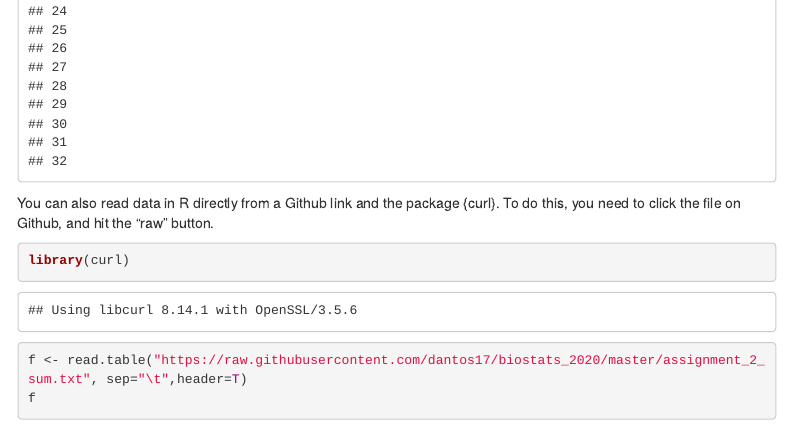
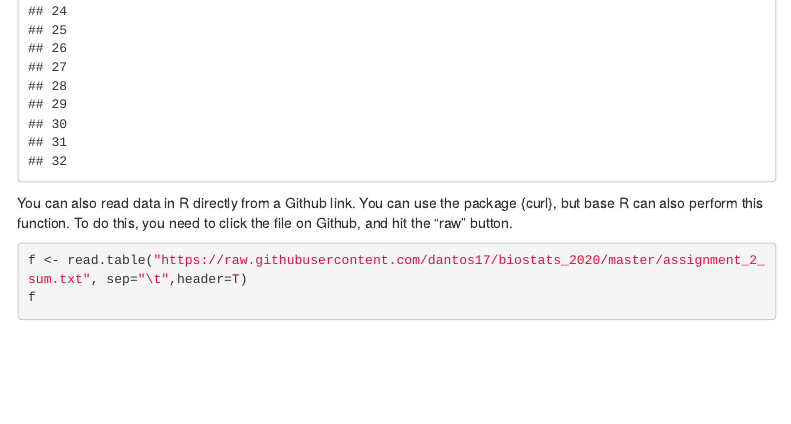
Before and after one commit to dantos17/biostats_2020, an R Markdown document (R Tutorial 1.Rmd): the page in a window 1100 px wide, from 6490 px down. Rendered offline with R 4.5, knitr and Pandoc, with nearby package versions; some code elsewhere in the file could not run offline; menus at the side of the page are left out.

Commit message:
quick fix to tutorial

````diff
--- a/R Tutorial 1.Rmd
+++ b/R Tutorial 1.Rmd
@@ -171,9 +171,8 @@ csv
 txt <- read.table("mouse_volumes.txt",sep="\t",header=T)
 txt
 ```
-You can also read data in R directly from a Github link and the package {curl}. To do this, you need to click the file on Github, and hit the "raw" button.
+You can also read data in R directly from a Github link. You can use the package {curl}, but base R can also perform this function. To do this, you need to click the file on Github, and hit the "raw" button.
 ```{r reading from Github}
-library(curl)
 f <- read.table("https://raw.githubusercontent.com/dantos17/biostats_2020/master/assignment_2_sum.txt", sep="\t",header=T)
 f
 ```
````
Also changed, not shown: R-Tutorial-1.html.
